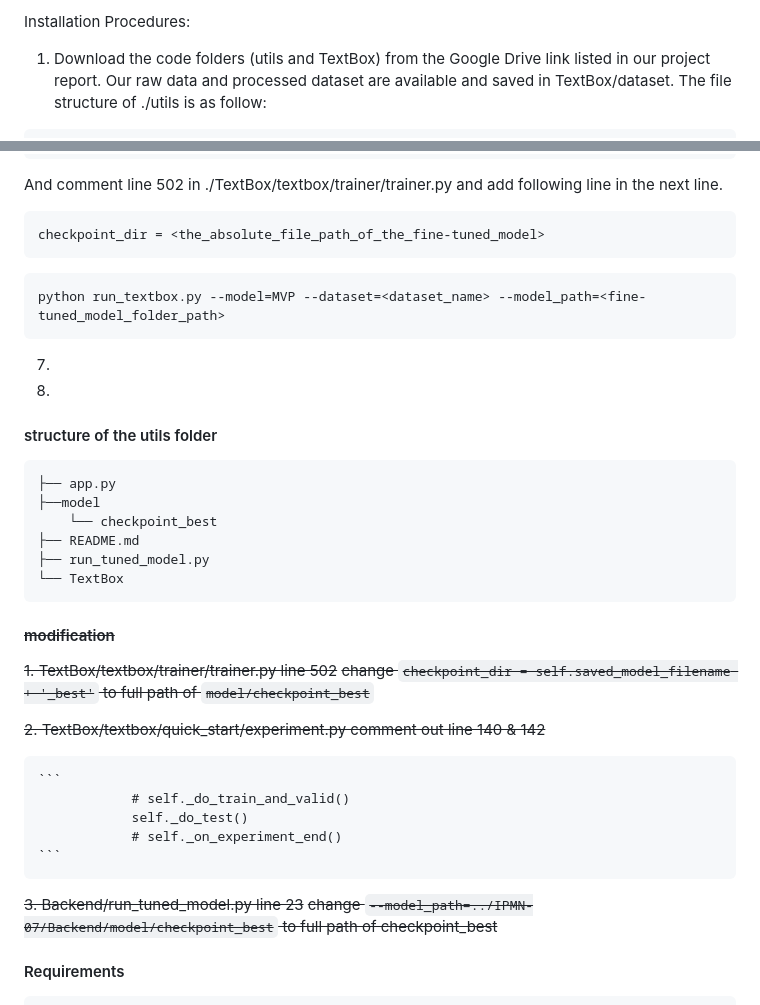
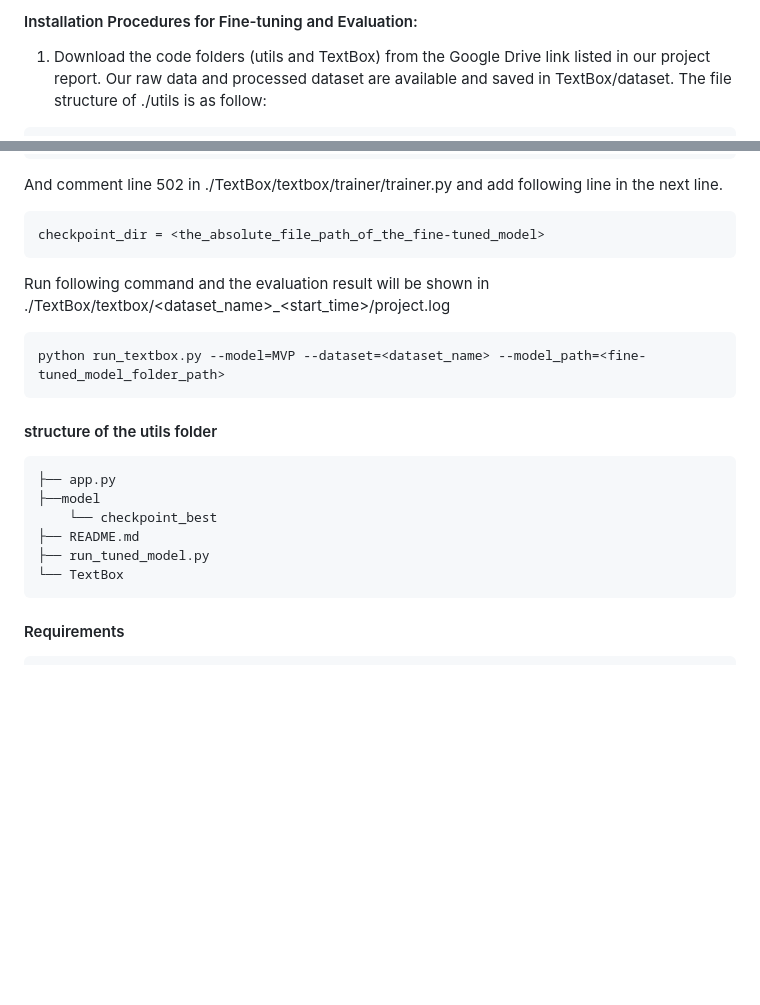
Before and after one commit to kopasxnkliang/IPMN-07, a Markdown page: utils/readme.md, 2 parts joined by grey strips. Drawn GitHub-style; blank space fills up the shorter version.

````diff
--- a/utils/readme.md
+++ b/utils/readme.md
@@ -1,4 +1,4 @@
-Installation Procedures:
+#### Installation Procedures for Fine-tuning and Evaluation:
 
 1. Download the code folders (utils and TextBox) from the Google Drive link listed in our project report. Our raw data and processed dataset are available and saved in TextBox/dataset. The file structure of ./utils is as follow:
 
@@ -114,15 +114,10 @@ And comment line 502 in ./TextBox/textbox/trainer/trainer.py and add following l
 ```
 checkpoint_dir = <the_absolute_file_path_of_the_fine-tuned_model>
 ```
+Run following command and the evaluation result will be shown in ./TextBox/textbox/<dataset_name>_<start_time>/project.log
 ```
 python run_textbox.py --model=MVP --dataset=<dataset_name> --model_path=<fine-tuned_model_folder_path>
 ```
-
-7.
-
-8.
-
-
 
 #### structure of the utils folder
 ```
@@ -133,20 +128,7 @@ python run_textbox.py --model=MVP --dataset=<dataset_name> --model_path=<fine-tu
 ├── run_tuned_model.py
 └── TextBox
 ```
-#### ~~modification~~
 
-~~1. TextBox/textbox/trainer/trainer.py line 502~~
-~~change ```checkpoint_dir = self.saved_model_filename + '_best'``` to full path of ```model/checkpoint_best```~~
-
-~~2. TextBox/textbox/quick_start/experiment.py comment out line 140 & 142~~
-
-	```
-	            # self._do_train_and_valid()
-	            self._do_test()
-	            # self._on_experiment_end()
-	```
-~~3. Backend/run_tuned_model.py line 23~~
-~~change ```--model_path=../IPMN-07/Backend/model/checkpoint_best``` to full path of checkpoint_best~~
 
 #### Requirements
     TextBox (https://github.com/RUCAIBox/TextBox)
````
Also changed, not shown: other parts of utils/readme.md (+0 -1 lines).
